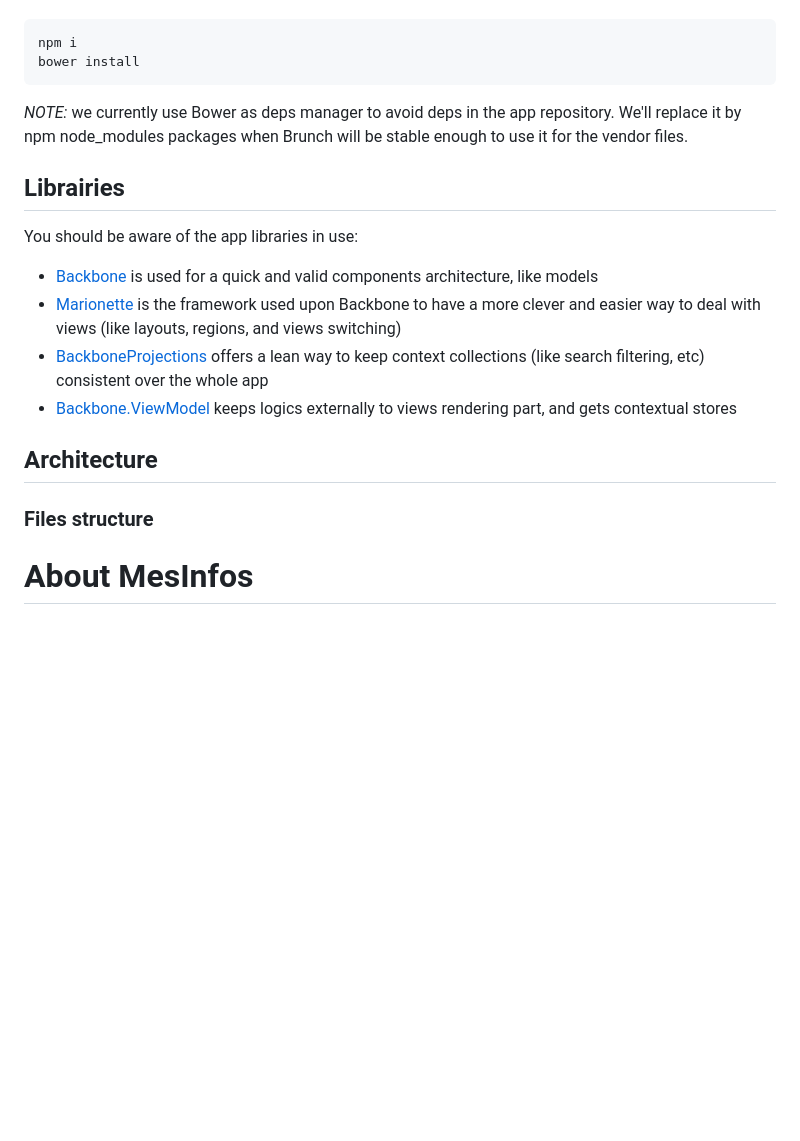
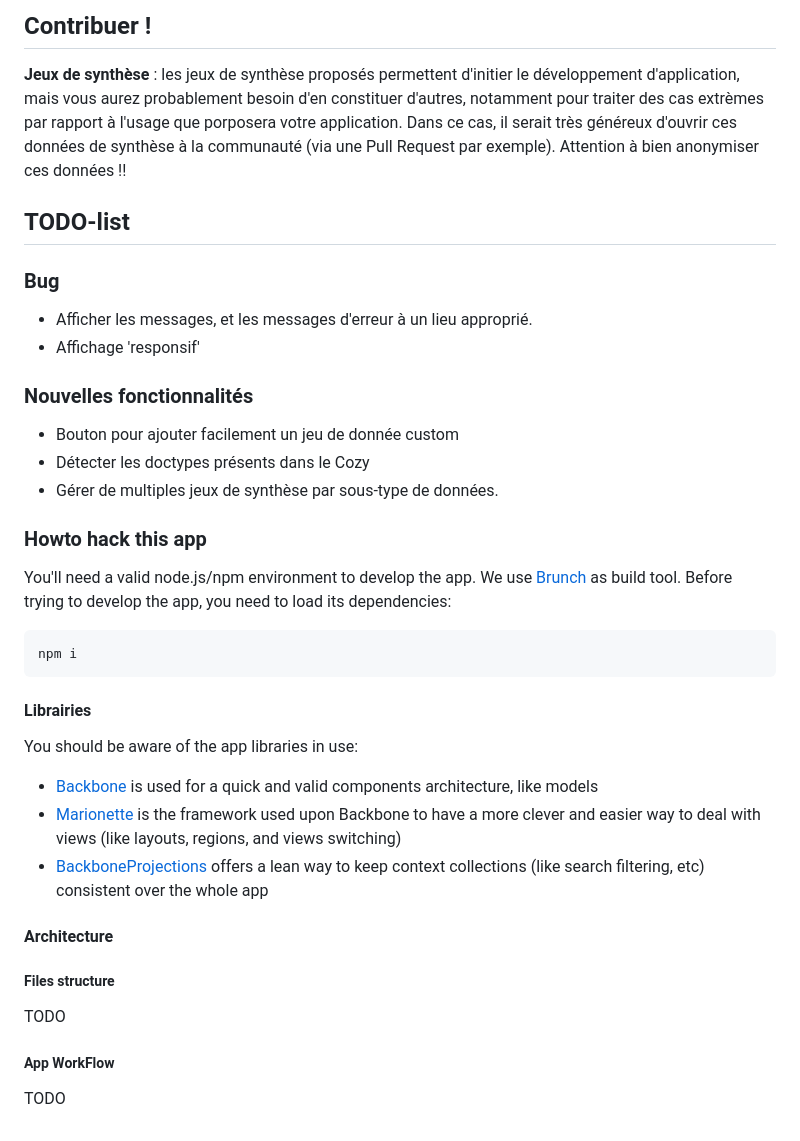
Before and after one commit to jacquarg/mesinfos-dev, a Markdown page: README.md, the part around the change printed below. Rendered like a GitHub page; blank space fills up the shorter version.

````diff
--- a/README.md
+++ b/README.md
@@ -28,24 +51,38 @@ Before trying to develop the front app, you need to load its dependencies:
+## Contribuer !
+**Jeux de synthèse** : les jeux de synthèse proposés permettent d'initier le développement d'application, mais vous aurez probablement besoin d'en constituer d'autres, notamment pour traiter des cas extrèmes par rapport à l'usage que porposera votre application. Dans ce cas, il serait très généreux d'ouvrir ces données de synthèse à la communauté (via une Pull Request par exemple). Attention à bien anonymiser ces données !!
+
+## TODO-list
+
+
+
+### Bug
+* Afficher les messages, et les messages d'erreur à un lieu approprié.
+* Affichage 'responsif'
+
+### Nouvelles fonctionnalités
+* Bouton pour ajouter facilement un jeu de donnée custom
+* Détecter les doctypes présents dans le Cozy
+* Gérer de multiples jeux de synthèse par sous-type de données.
+
+
+### Howto hack this app
+
+You'll need a valid node.js/npm environment to develop the app. We use [Brunch](http://brunch.io/) as build tool. Before trying to develop the app, you need to load its dependencies:
 
 ```sh
 npm i
-bower install
 ```
 
-_NOTE:_ we currently use Bower as deps manager to avoid deps in the app repository. We'll replace it by npm node_modules packages when Brunch will be stable enough to use it for the vendor files.
-
-
-## Librairies
+#### Librairies
 
 You should be aware of the app libraries in use:
 * [Backbone](http://backbonejs.org/) is used for a quick and valid components architecture, like models
 * [Marionette](http://marionettejs.com/) is the framework used upon Backbone to have a more clever and easier way to deal with views (like layouts, regions, and views switching)
 * [BackboneProjections](https://github.com/andreypopp/backbone.projections) offers a lean way to keep context collections (like search filtering, etc) consistent over the whole app
-* [Backbone.ViewModel](https://github.com/cozy-labs/backbone.viewmodel) keeps logics externally to views rendering part, and gets contextual stores
 
+#### Architecture
 
-## Architecture
-
-### Files structure
-
-
-# About MesInfos
+##### Files structure
+TODO
+##### App WorkFlow
+TODO
````
Also changed, not shown: other parts of README.md (+42 -19 lines), img/documentation/cozy_install_field_fr.png (added), img/documentation/screenshot_main.png (added), 1 other file.
